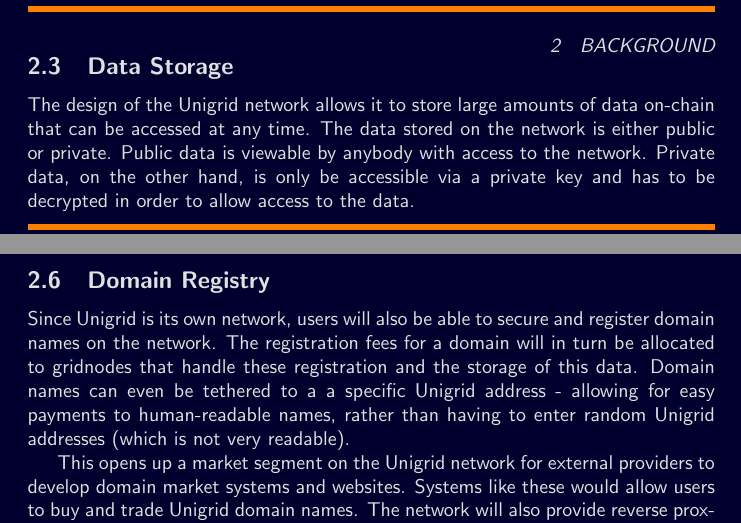
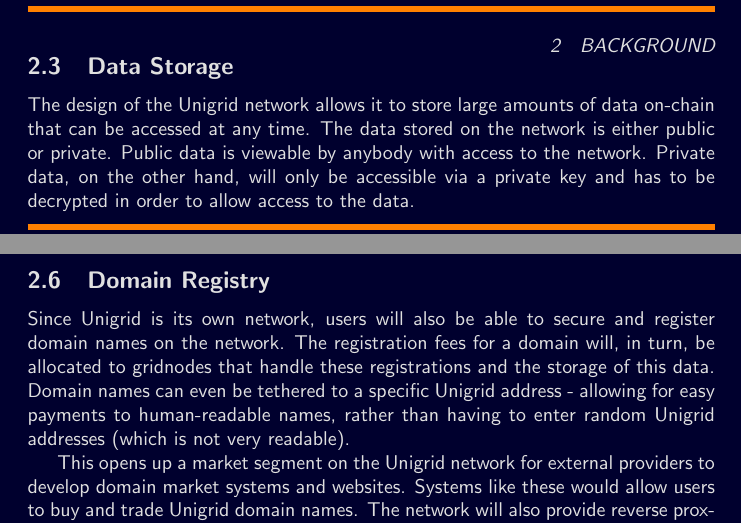
Before and after one commit to unigrid-project/documentation-orange-paper, a LaTeX paper (unigrid-orangepaper.tex): two parts of pages 6 and 8 of 14, joined at a grey line, cut so that both start at the same text. Compiled offline with pdfLaTeX.

Commit message:
Typos: fixed some typos and reworded sentences.

```diff
--- a/unigrid-orangepaper.tex
+++ b/unigrid-orangepaper.tex
@@ -179,7 +179,7 @@
 \noindent The Unigrid network can create side chains on demand. The network continously rebalances, with blockchains being created, removed and restructured as the members of them and their data changes. This is possible because the network has the ability uses parity and has the ability to rebuild side chains and throw away stale blocks.
 
 \subsection{Data Storage}
-The design of the Unigrid network allows it to store large amounts of data on-chain that can be accessed at any time. The data stored on the network is either public or private. Public data is viewable by anybody with access to the network. Private data, on the other hand, is only be accessible via a private key and has to be decrypted in order to allow access to the data.
+The design of the Unigrid network allows it to store large amounts of data on-chain that can be accessed at any time. The data stored on the network is either public or private. Public data is viewable by anybody with access to the network. Private data, on the other hand, will only be accessible via a private key and has to be decrypted in order to allow access to the data.
 
 \begin{mdframed}[style=textimage]
 	\includegraphics[width=345pt]{hard-drive}
@@ -224,7 +224,8 @@
 \noindent In future milestones, the Unigrid network will also support GPU workloads. This means that cycles specifically written for graphical processors will also be handled by the gridnodes on the network. As an even more distant goal and when the available technology allows for a working implementation, the foundation also plans to add support for quantum cycles - which would allow the network to process work specifically designed for quantum processors.
 
 \subsection{Domain Registry}
-Since Unigrid is its own network, users will also be able to secure and register domain names on the network. The registration fees for a domain will in turn be allocated to gridnodes that handle these registration and the storage of this data. Domain names can even be tethered to a a specific Unigrid address - allowing for easy payments to human-readable names, rather than having to enter random Unigrid addresses (which is not very readable).
+Since Unigrid is its own network, users will also be able to secure and register domain names on the network. The registration fees for a domain will, in turn, be allocated
+to gridnodes that handle these registrations and the storage of this data. Domain names can even be tethered to a specific Unigrid address - allowing for easy payments to human-readable names, rather than having to enter random Unigrid addresses (which is not very readable).
 
 This opens up a market segment on the Unigrid network for external providers to develop domain market systems and websites. Systems like these would allow users to buy and trade Unigrid domain names. The network will also provide reverse proxies for ordinary Internet users to be able to access websites and services hosted on the Unigrid network. Rather than accessing \emph{www.someunigridsite.com}, an ordinary Internet user will be able to access the network via the address \emph{proxy.unigrid.org/- www.someunigridsite.com}.
 
```
